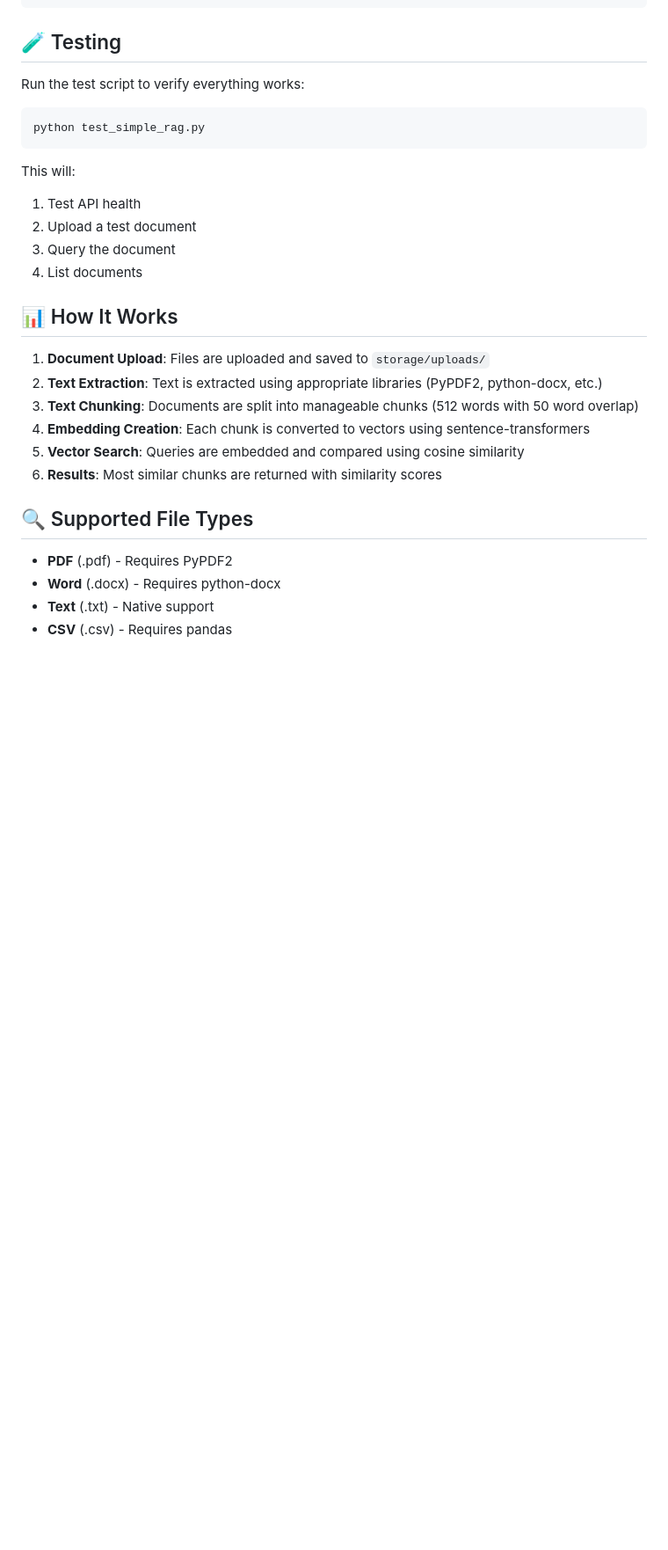
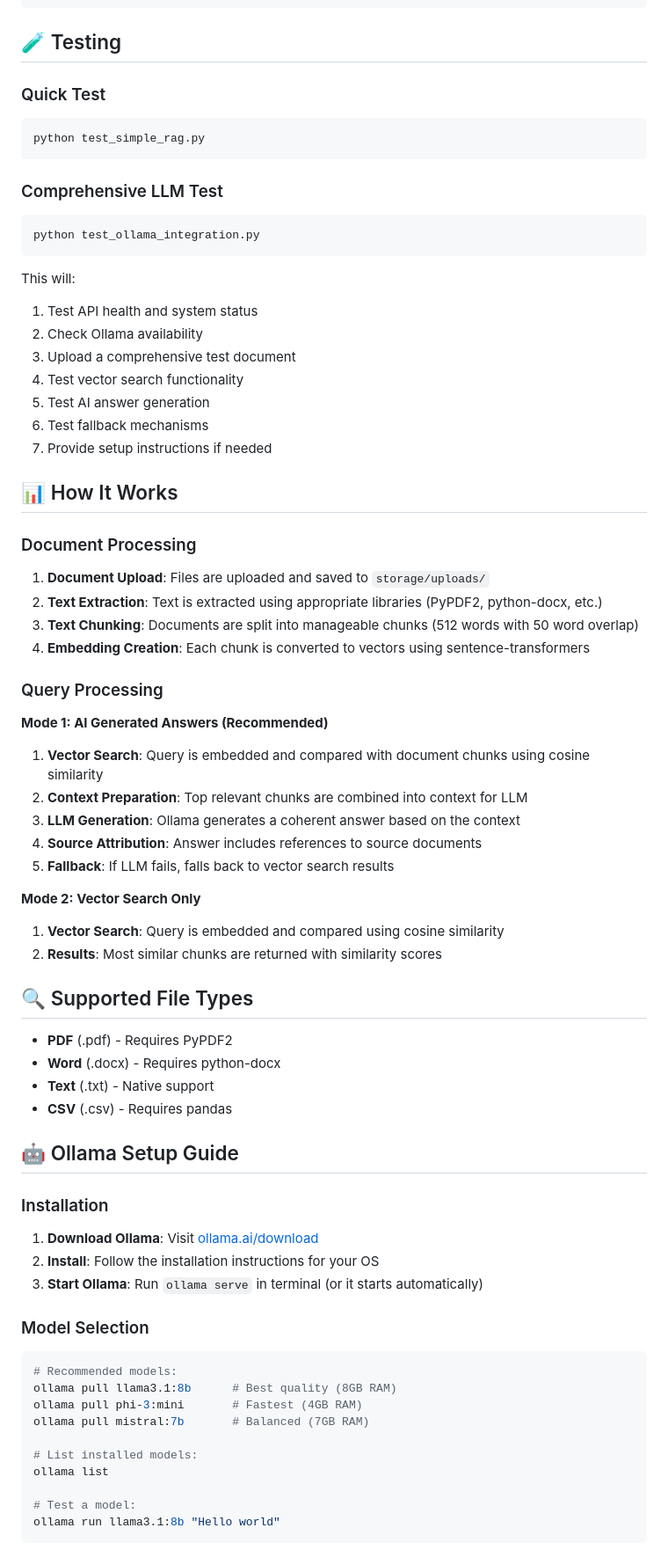
Before and after one commit to thenzler/open-source-rag-system, a Markdown page: SIMPLE_RAG_README.md, the part around one of its changes. Shown at 88% size. Drawn GitHub-style; blank space fills up the shorter version.

````diff
--- a/SIMPLE_RAG_README.md
+++ b/SIMPLE_RAG_README.md
@@ -99,26 +133,44 @@ curl -X DELETE "http://localhost:8001/api/v1/documents/1"
 
 ## 🧪 Testing
 
-Run the test script to verify everything works:
-
+### Quick Test
 ```bash
 python test_simple_rag.py
 ```
 
+### Comprehensive LLM Test
+```bash
+python test_ollama_integration.py
+```
+
 This will:
-1. Test API health
-2. Upload a test document
-3. Query the document
-4. List documents
+1. Test API health and system status
+2. Check Ollama availability
+3. Upload a comprehensive test document
+4. Test vector search functionality
+5. Test AI answer generation
+6. Test fallback mechanisms
+7. Provide setup instructions if needed
 
 ## 📊 How It Works
 
+### Document Processing
 1. **Document Upload**: Files are uploaded and saved to `storage/uploads/`
 2. **Text Extraction**: Text is extracted using appropriate libraries (PyPDF2, python-docx, etc.)
 3. **Text Chunking**: Documents are split into manageable chunks (512 words with 50 word overlap)
 4. **Embedding Creation**: Each chunk is converted to vectors using sentence-transformers
-5. **Vector Search**: Queries are embedded and compared using cosine similarity
-6. **Results**: Most similar chunks are returned with similarity scores
+
+### Query Processing
+**Mode 1: AI Generated Answers (Recommended)**
+1. **Vector Search**: Query is embedded and compared with document chunks using cosine similarity
+2. **Context Preparation**: Top relevant chunks are combined into context for LLM
+3. **LLM Generation**: Ollama generates a coherent answer based on the context
+4. **Source Attribution**: Answer includes references to source documents
+5. **Fallback**: If LLM fails, falls back to vector search results
+
+**Mode 2: Vector Search Only**
+1. **Vector Search**: Query is embedded and compared using cosine similarity
+2. **Results**: Most similar chunks are returned with similarity scores
 
 ## 🔍 Supported File Types
 
@@ -126,3 +178,25 @@ This will:
 - **Word** (.docx) - Requires python-docx
 - **Text** (.txt) - Native support
 - **CSV** (.csv) - Requires pandas
+
+## 🤖 Ollama Setup Guide
+
+### Installation
+1. **Download Ollama**: Visit [ollama.ai/download](https://ollama.ai/download)
+2. **Install**: Follow the installation instructions for your OS
+3. **Start Ollama**: Run `ollama serve` in terminal (or it starts automatically)
+
+### Model Selection
+```bash
+# Recommended models:
+ollama pull llama3.1:8b      # Best quality (8GB RAM)
+ollama pull phi-3:mini       # Fastest (4GB RAM)
+ollama pull mistral:7b       # Balanced (7GB RAM)
+
+# List installed models:
+ollama list
+
+# Test a model:
+ollama run llama3.1:8b "Hello world"
+```
+
````
Also changed, not shown: other parts of SIMPLE_RAG_README.md (+135 -28 lines).
